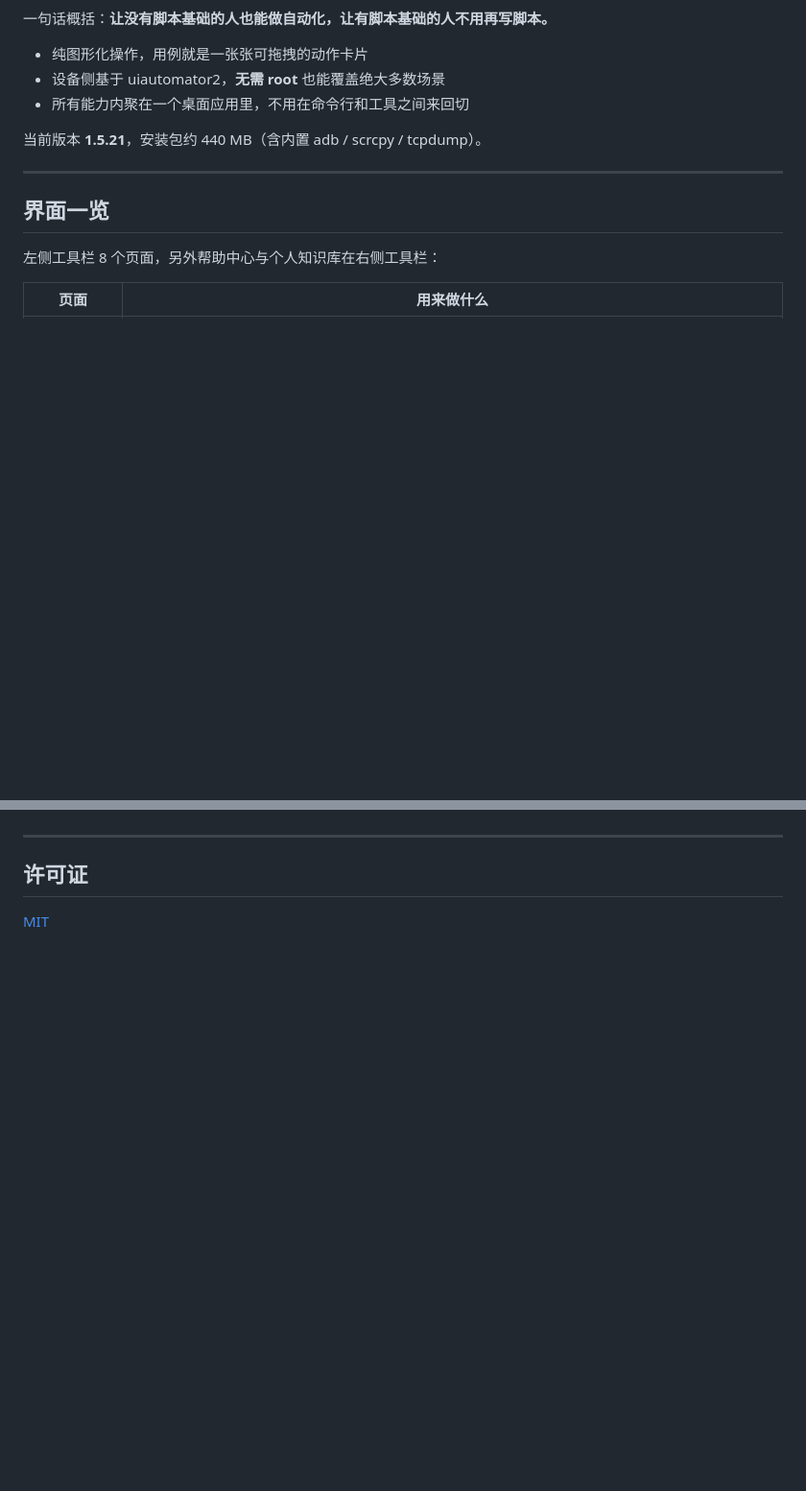
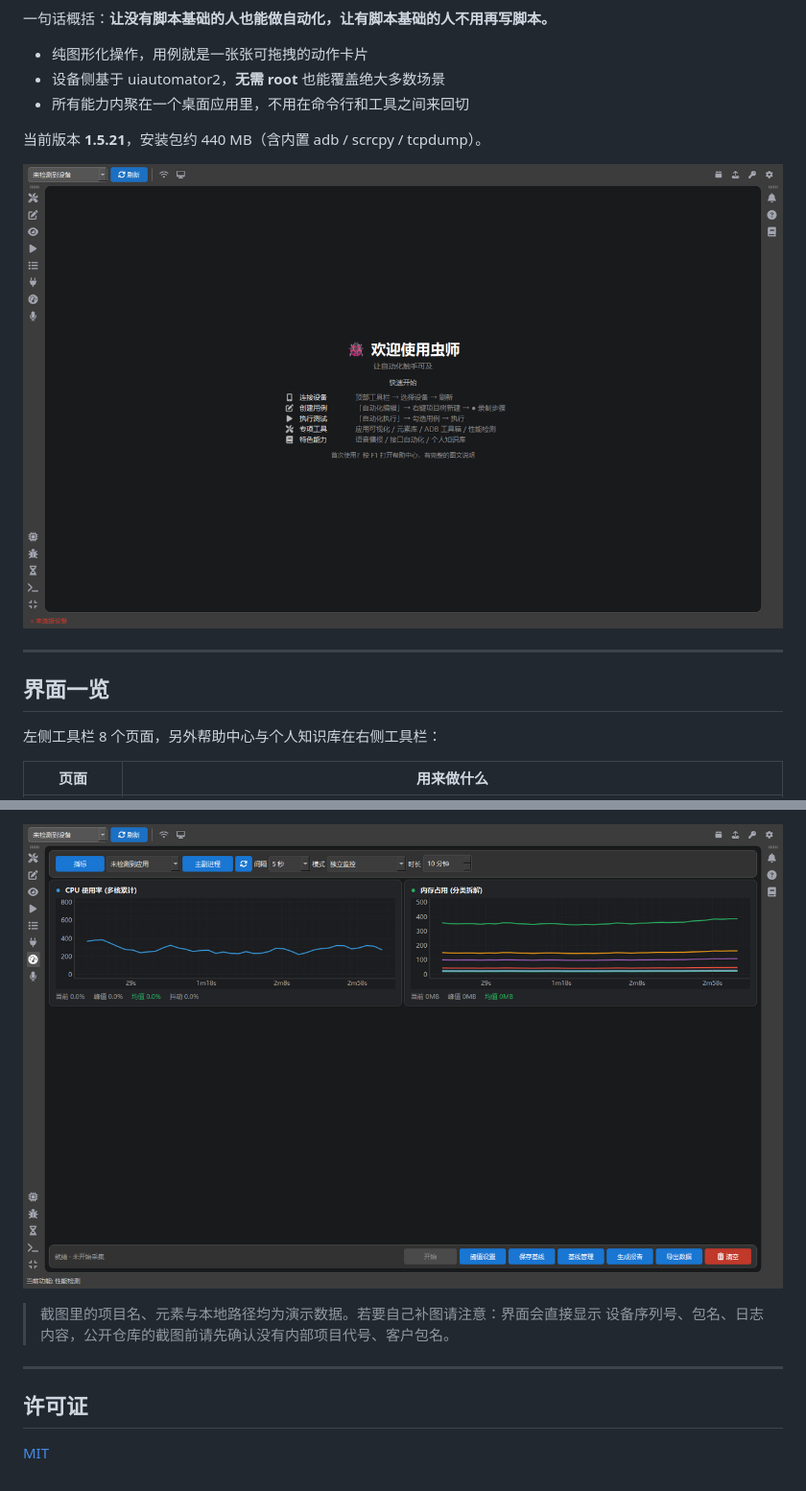
Before and after one commit to amosli0806/AndroidAutoTest, a Markdown page: README.md, 2 parts joined by grey strips. Shown at 96% size. Rendered like a GitHub page; pictures changed too: docs/screenshots/01-welcome.png (added), docs/screenshots/04-perf.png (added); blank space fills up the shorter version.

```diff
--- a/README.md
+++ b/README.md
@@ -13,6 +13,8 @@
 - 所有能力内聚在一个桌面应用里，不用在命令行和工具之间来回切
 
 当前版本 **1.5.21**，安装包约 440 MB（含内置 adb / scrcpy / tcpdump）。
+
+![虫师主界面](docs/screenshots/01-welcome.png)
 
 ---
 
@@ -292,3 +306,7 @@ debug 包 + `run-as`。
+![性能检测](docs/screenshots/04-perf.png)
+
+> 截图里的项目名、元素与本地路径均为演示数据。若要自己补图请注意：界面会直接显示
+> 设备序列号、包名、日志内容，公开仓库的截图前请先确认没有内部项目代号、客户包名。
 
 ---
 
```
Also changed, not shown: other parts of README.md (+15 -3 lines), docs/screenshots/02-edit.png (added), docs/screenshots/03-element.png (added), docs/screenshots/05-voice.png (added), 1 other file.
